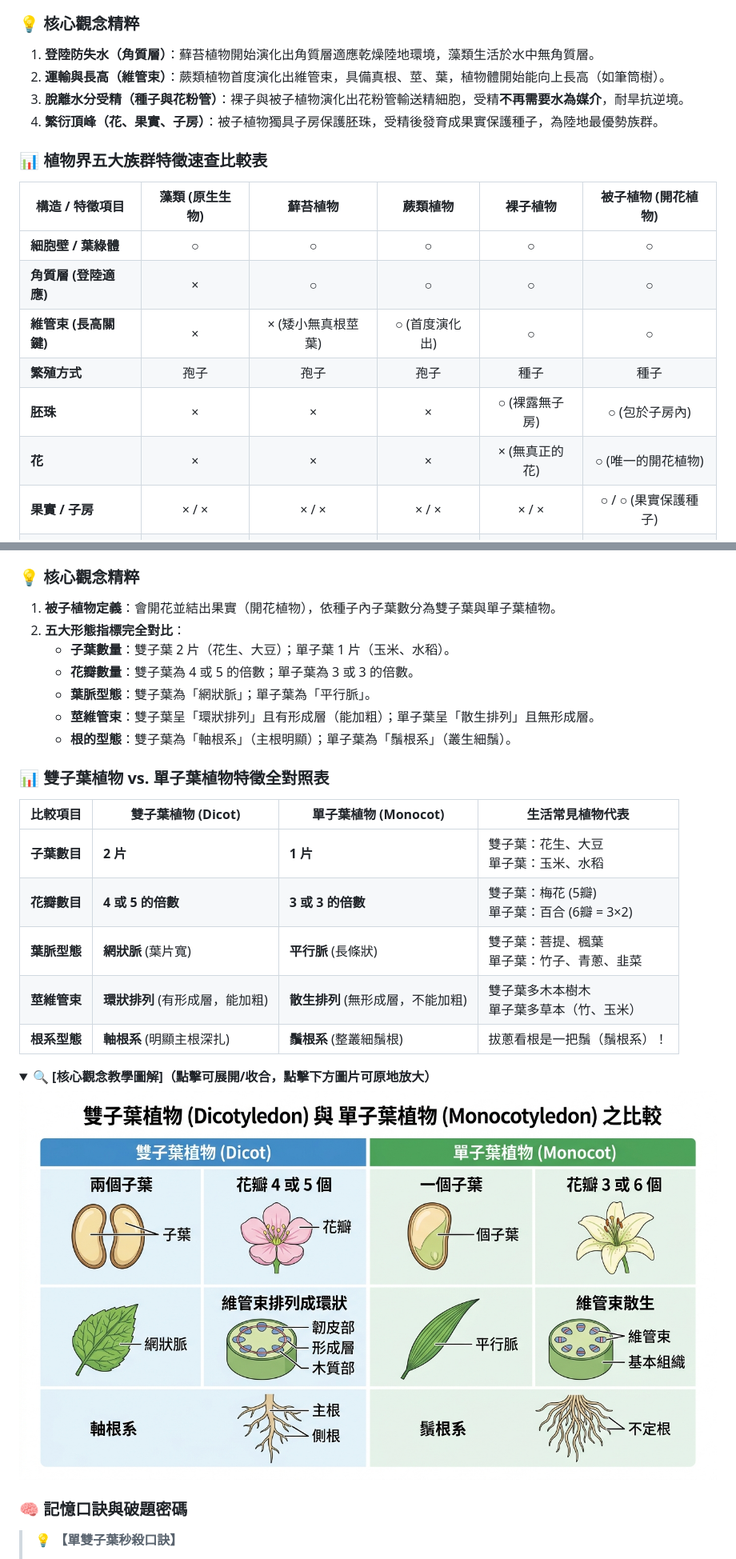
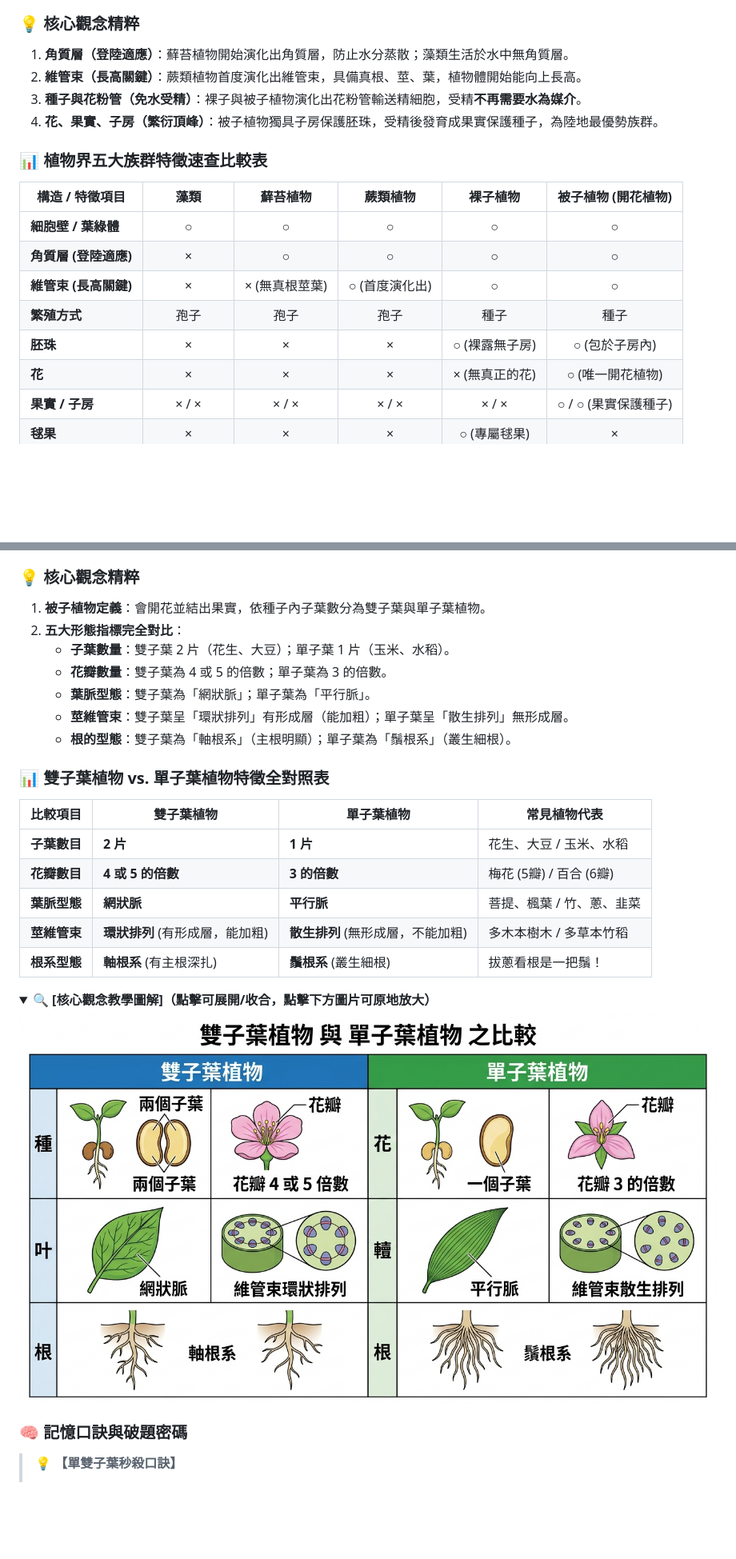
Before and after one commit to b0987498500-ops/Miley-notes, a Markdown page: science.md, 2 parts joined by grey strips. Shown at 80% size. GitHub-like rendering; pictures changed too: images/science/dicot_vs_monocot_diagram.jpg; blank space fills up the shorter version.

```diff
--- a/science.md
+++ b/science.md
@@ -13,21 +13,21 @@
 * **核心知識點**：藻類、蘚苔、蕨類、裸子植物、被子植物五大族群器官構造與演化適應
 
 ### 💡 核心觀念精粹
-1. **登陸防失水（角質層）**：蘚苔植物開始演化出角質層適應乾燥陸地環境，藻類生活於水中無角質層。
-2. **運輸與長高（維管束）**：蕨類植物首度演化出維管束，具備真根、莖、葉，植物體開始能向上長高（如筆筒樹）。
-3. **脫離水分受精（種子與花粉管）**：裸子與被子植物演化出花粉管輸送精細胞，受精**不再需要水為媒介**，耐旱抗逆境。
-4. **繁衍頂峰（花、果實、子房）**：被子植物獨具子房保護胚珠，受精後發育成果實保護種子，為陸地最優勢族群。
+1. **角質層（登陸適應）**：蘚苔植物開始演化出角質層，防止水分蒸散；藻類生活於水中無角質層。
+2. **維管束（長高關鍵）**：蕨類植物首度演化出維管束，具備真根、莖、葉，植物體開始能向上長高。
+3. **種子與花粉管（免水受精）**：裸子與被子植物演化出花粉管輸送精細胞，受精**不再需要水為媒介**。
+4. **花、果實、子房（繁衍頂峰）**：被子植物獨具子房保護胚珠，受精後發育成果實保護種子，為陸地最優勢族群。
 
 ### 📊 植物界五大族群特徵速查比較表
 
-| 構造 / 特徵項目 | 藻類 (原生生物) | 蘚苔植物 | 蕨類植物 | 裸子植物 | 被子植物 (開花植物) |
+| 構造 / 特徵項目 | 藻類 | 蘚苔植物 | 蕨類植物 | 裸子植物 | 被子植物 (開花植物) |
 |---|:---:|:---:|:---:|:---:|:---:|
 | **細胞壁 / 葉綠體** | ○ | ○ | ○ | ○ | ○ |
 | **角質層 (登陸適應)** | × | ○ | ○ | ○ | ○ |
-| **維管束 (長高關鍵)** | × | × (矮小無真根莖葉) | ○ (首度演化出) | ○ | ○ |
+| **維管束 (長高關鍵)** | × | × (無真根莖葉) | ○ (首度演化出) | ○ | ○ |
 | **繁殖方式** | 孢子 | 孢子 | 孢子 | 種子 | 種子 |
 | **胚珠** | × | × | × | ○ (裸露無子房) | ○ (包於子房內) |
-| **花** | × | × | × | × (無真正的花) | ○ (唯一的開花植物) |
+| **花** | × | × | × | × (無真正的花) | ○ (唯一開花植物) |
 | **果實 / 子房** | × / × | × / × | × / × | × / × | ○ / ○ (果實保護種子) |
 | **毬果** | × | × | × | ○ (專屬毬果) | × |
 | **花粉管 (受精免水)** | × (精子游水) | × (精子游水) | × (精子游水) | ○ (免水受精) | ○ (免水受精) |
@@ -55,23 +55,23 @@
 * **核心知識點**：被子植物分類、雙子葉植物與單子葉植物五大形態特徵對比
 
 ### 💡 核心觀念精粹
-1. **被子植物定義**：會開花並結出果實（開花植物），依種子內子葉數分為雙子葉與單子葉植物。
+1. **被子植物定義**：會開花並結出果實，依種子內子葉數分為雙子葉與單子葉植物。
 2. **五大形態指標完全對比**：
    - **子葉數量**：雙子葉 2 片（花生、大豆）；單子葉 1 片（玉米、水稻）。
-   - **花瓣數量**：雙子葉為 4 或 5 的倍數；單子葉為 3 或 3 的倍數。
+   - **花瓣數量**：雙子葉為 4 或 5 的倍數；單子葉為 3 的倍數。
    - **葉脈型態**：雙子葉為「網狀脈」；單子葉為「平行脈」。
-   - **莖維管束**：雙子葉呈「環狀排列」且有形成層（能加粗）；單子葉呈「散生排列」且無形成層。
-   - **根的型態**：雙子葉為「軸根系」（主根明顯）；單子葉為「鬚根系」（叢生細鬚）。
+   - **莖維管束**：雙子葉呈「環狀排列」有形成層（能加粗）；單子葉呈「散生排列」無形成層。
+   - **根的型態**：雙子葉為「軸根系」（主根明顯）；單子葉為「鬚根系」（叢生細根）。
 
 ### 📊 雙子葉植物 vs. 單子葉植物特徵全對照表
 
-| 比較項目 | 雙子葉植物 (Dicot) | 單子葉植物 (Monocot) | 生活常見植物代表 |
+| 比較項目 | 雙子葉植物 | 單子葉植物 | 常見植物代表 |
 |---|---|---|---|
-| **子葉數目** | **2 片** | **1 片** | 雙子葉：花生、大豆<br>單子葉：玉米、水稻 |
-| **花瓣數目** | **4 或 5 的倍數** | **3 或 3 的倍數** | 雙子葉：梅花 (5瓣)<br>單子葉：百合 (6瓣 = 3×2) |
-| **葉脈型態** | **網狀脈** (葉片寬) | **平行脈** (長條狀) | 雙子葉：菩提、楓葉<br>單子葉：竹子、青蔥、韭菜 |
-| **莖維管束** | **環狀排列** (有形成層，能加粗) | **散生排列** (無形成層，不能加粗) | 雙子葉多木本樹木<br>單子葉多草本（竹、玉米） |
-| **根系型態** | **軸根系** (明顯主根深扎) | **鬚根系** (整叢細鬚根) | 拔蔥看根是一把鬚（鬚根系）！ |
+| **子葉數目** | **2 片** | **1 片** | 花生、大豆 / 玉米、水稻 |
+| **花瓣數目** | **4 或 5 的倍數** | **3 的倍數** | 梅花 (5瓣) / 百合 (6瓣) |
+| **葉脈型態** | **網狀脈** | **平行脈** | 菩提、楓葉 / 竹、蔥、韭菜 |
+| **莖維管束** | **環狀排列** (有形成層，能加粗) | **散生排列** (無形成層，不能加粗) | 多木本樹木 / 多草本竹稻 |
+| **根系型態** | **軸根系** (有主根深扎) | **鬚根系** (叢生細根) | 拔蔥看根是一把鬚！ |
 
 <details open>
 <summary>🔍 <b>[核心觀念教學圖解]（點擊可展開/收合，點擊下方圖片可原地放大）</b></summary>
```
Also changed, not shown: other parts of science.md (+10 -10 lines), images/science/vertebrates_classes_diagram.jpg, 3 other files.
